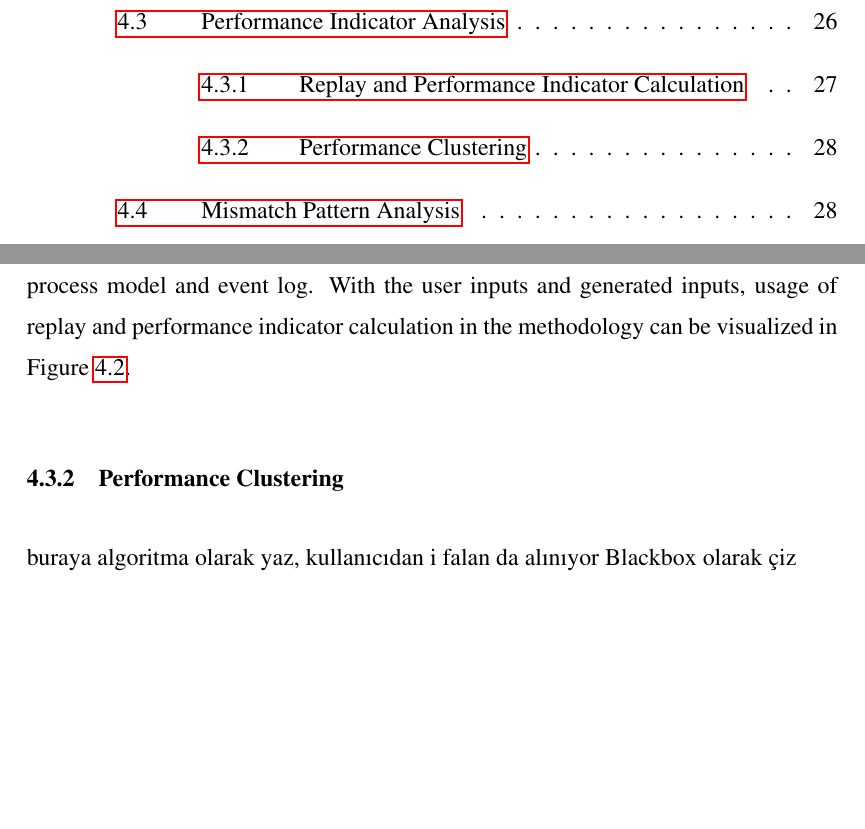
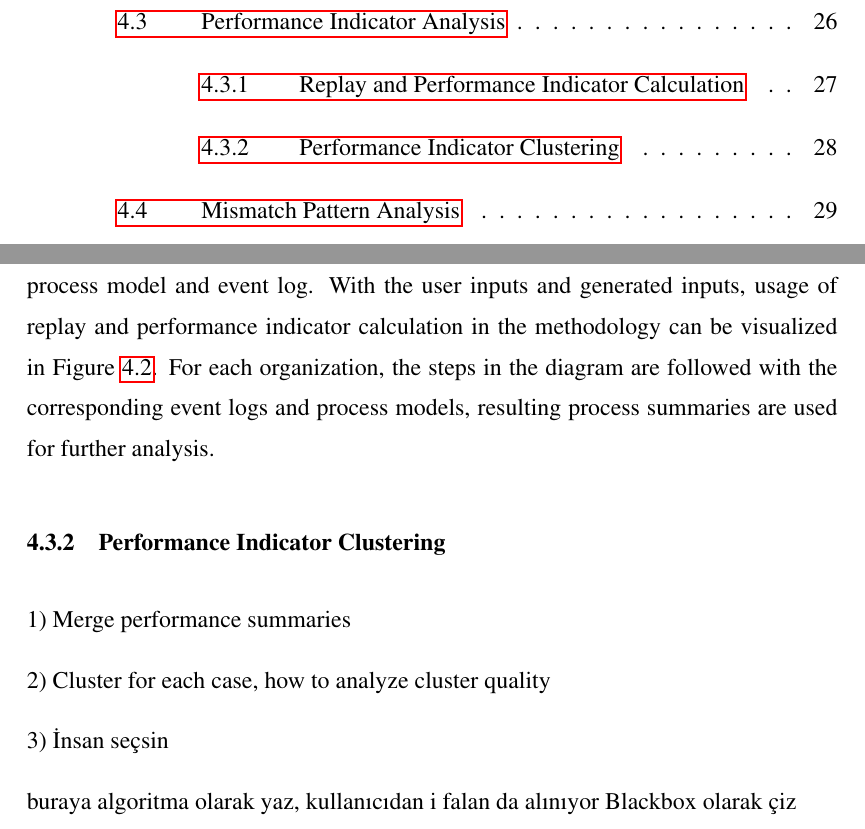
Before and after one commit to onuryilmaz/cross-org-proc-min-thesis, a LaTeX thesis (thesis.tex, which reads 4_methodology/methodology.tex): two parts of pages 10 and 42 of 48, joined at a grey line, cut so that both start at the same text, the shorter picture padded with empty space. Compiled offline with pdfLaTeX; a LaTeX package or settings file that is missing is left out.

Commit message:
no message

```diff
--- a/4_methodology/methodology.tex
+++ b/4_methodology/methodology.tex
@@ -50,7 +50,7 @@ In order to appropriately apply $A^{*}$ algorithm, there are number of manual an
 		\item synchronous move.
 	\end{inparaenum}
 \end{description}
-In order to use replay as an intermediate stage in this thesis, some of the mentioned steps are automatized with the help of the assumptions in the prior and post stages of methodology. With this reasoning, initial and final markings are created with the first and last activities in the process models. In addition, since there is no explicit priority of process model over event log or vice versa, cost values are set to 1 for both \textit{move on process model} and \textit{move on event log}. Since there is no penalty for \textit{synchronous moves}, their cost value is set to 0. However, since each event log has different set of transition labels, manual user input is still necessary to map label patterns between process model and event log. With the user inputs and generated inputs, usage of replay and performance indicator calculation in the methodology can be visualized in Figure~\ref{fig:replay-and-performance-indicator-calculation}.
+In order to use replay as an intermediate stage in this thesis, some of the mentioned steps are automatized with the help of the assumptions in the prior and post stages of methodology. With this reasoning, initial and final markings are created with the first and last activities in the process models. In addition, since there is no explicit priority of process model over event log or vice versa, cost values are set to 1 for both \textit{move on process model} and \textit{move on event log}. Since there is no penalty for \textit{synchronous moves}, their cost value is set to 0. However, since each event log has different set of transition labels, manual user input is still necessary to map label patterns between process model and event log. With the user inputs and generated inputs, usage of replay and performance indicator calculation in the methodology can be visualized in Figure~\ref{fig:replay-and-performance-indicator-calculation}. For each organization, the steps in the diagram are followed with the corresponding event logs and process models, resulting process summaries are used for further analysis.
 
 \begin{figure}
   \centering
@@ -59,8 +59,15 @@ In order to use replay as an intermediate stage in this thesis, some of the ment
   \label{fig:replay-and-performance-indicator-calculation}
 \end{figure}
 
-\subsection{Performance Clustering}
-\label{subsec:performance-clustering}
+\subsection{Performance Indicator Clustering}
+\label{subsec:performance-indicator-clustering}
+
+1)	Merge performance summaries
+
+2)	Cluster for each case, how to analyze cluster quality
+
+3) İnsan seçsin
+
 	buraya algoritma olarak yaz, kullanıcıdan i falan da alınıyor
 	Blackbox olarak çiz
 
```
